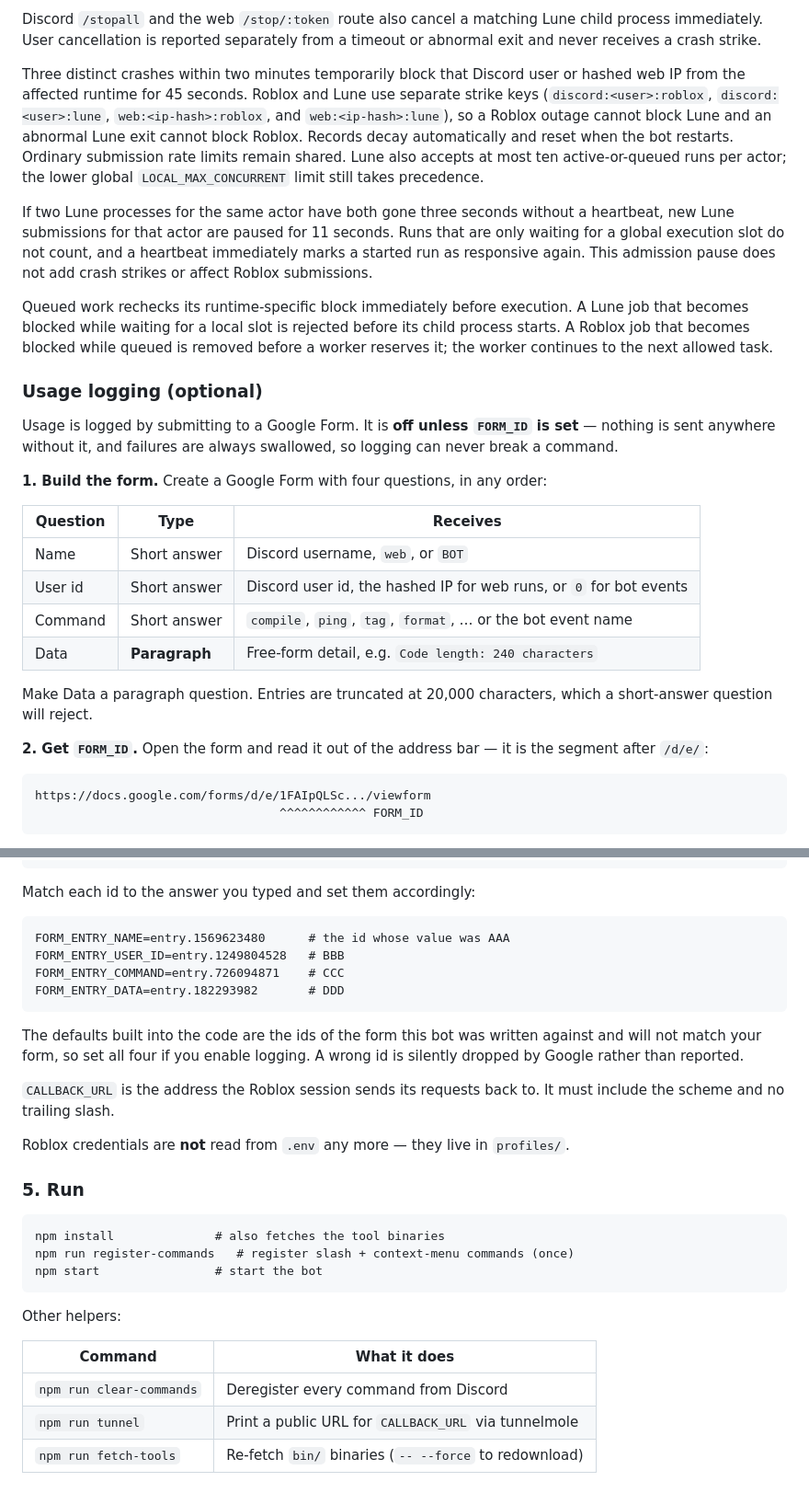
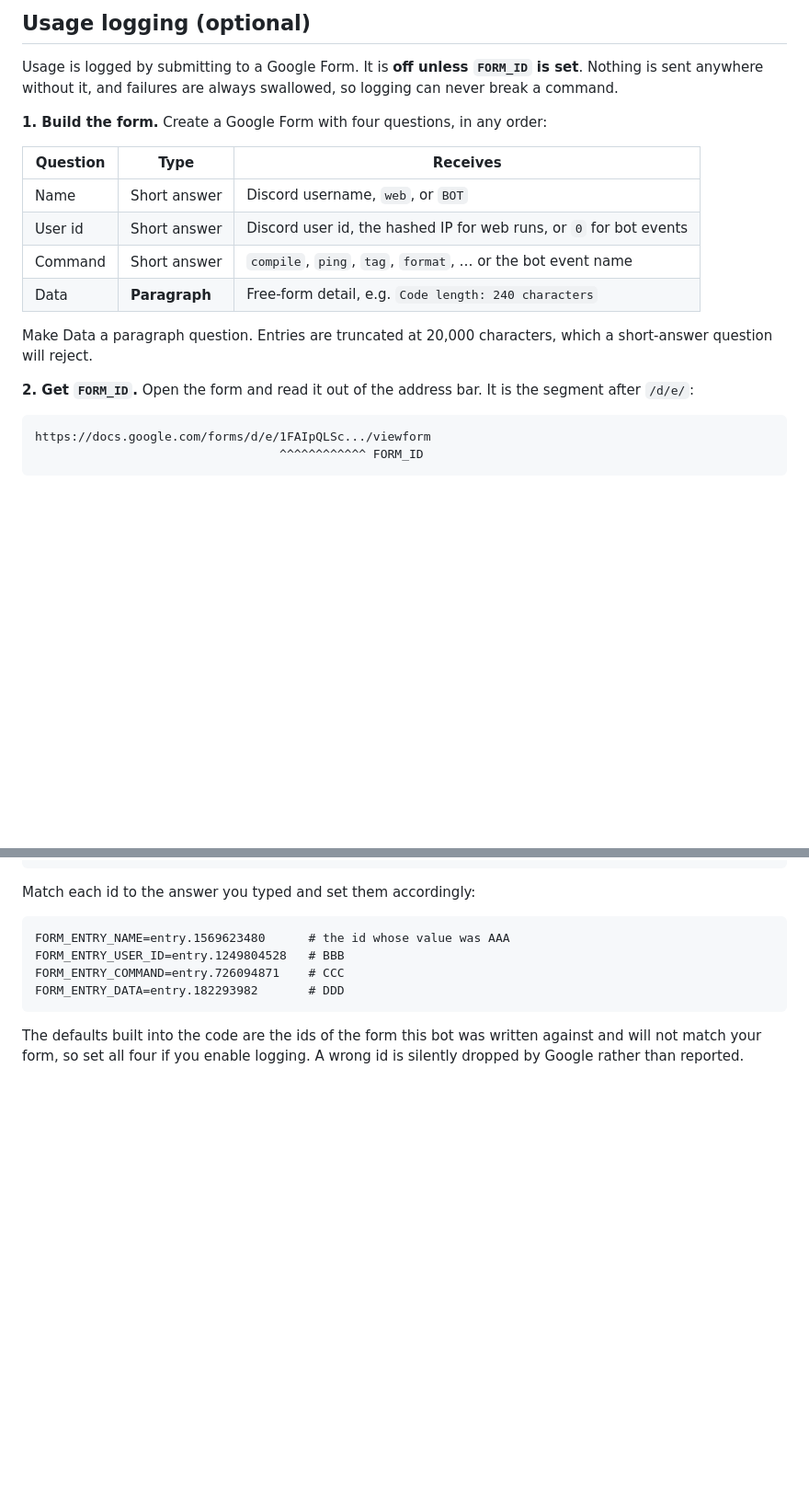
Before and after one commit to haotian2006/RluauRunnerV3, a Markdown page: readme.md, 2 parts joined by grey strips. Shown at 92% size. Drawn GitHub-style; blank space fills up the shorter version.

````diff
--- a/readme.md
+++ b/readme.md
@@ -181,32 +174,7 @@ it.
-Discord `/stopall` and the web `/stop/:token` route also cancel a matching Lune
-child process immediately. User cancellation is reported separately from a
-timeout or abnormal exit and never receives a crash strike.
-
-Three distinct crashes within two minutes temporarily block that Discord user or
-hashed web IP from the affected runtime for 45 seconds. Roblox and Lune use
-separate strike keys (`discord:<user>:roblox`, `discord:<user>:lune`,
-`web:<ip-hash>:roblox`, and `web:<ip-hash>:lune`), so a Roblox outage cannot
-block Lune and an abnormal Lune exit cannot block Roblox. Records decay
-automatically and reset when the bot restarts. Ordinary submission rate limits
-remain shared. Lune also accepts at most ten active-or-queued runs per actor; the
-lower global `LOCAL_MAX_CONCURRENT` limit still takes precedence.
-
-If two Lune processes for the same actor have both gone three seconds without a
-heartbeat, new Lune submissions for that actor are paused for 11 seconds. Runs
-that are only waiting for a global execution slot do not count, and a heartbeat
-immediately marks a started run as responsive again. This admission pause does
-not add crash strikes or affect Roblox submissions.
-
-Queued work rechecks its runtime-specific block immediately before execution.
-A Lune job that becomes blocked while waiting for a local slot is rejected
-before its child process starts. A Roblox job that becomes blocked while queued
-is removed before a worker reserves it; the worker continues to the next
-allowed task.
-
-### Usage logging (optional)
+## Usage logging (optional)
 
 Usage is logged by submitting to a Google Form. It is **off unless `FORM_ID`
-is set** — nothing is sent anywhere without it, and failures are always
+is set**. Nothing is sent anywhere without it, and failures are always
 swallowed, so logging can never break a command.
 
 **1. Build the form.** Create a Google Form with four questions, in any order:
@@ -221,7 +189,7 @@ swallowed, so logging can never break a command.
 Make Data a paragraph question. Entries are truncated at 20,000 characters,
 which a short-answer question will reject.
 
-**2. Get `FORM_ID`.** Open the form and read it out of the address bar — it is
+**2. Get `FORM_ID`.** Open the form and read it out of the address bar. It is
 the segment after `/d/e/`:
 
 ```
@@ -250,25 +218,3 @@ FORM_ENTRY_DATA=entry.182293982       # DDD
 The defaults built into the code are the ids of the form this bot was written
 against and will not match your form, so set all four if you enable logging.
 A wrong id is silently dropped by Google rather than reported.
-
-`CALLBACK_URL` is the address the Roblox session sends its requests back to.
-It must include the scheme and no trailing slash.
-
-Roblox credentials are **not** read from `.env` any more — they live in
-`profiles/`.
-
-### 5. Run
-
-```
-npm install              # also fetches the tool binaries
-npm run register-commands   # register slash + context-menu commands (once)
-npm start                # start the bot
-```
-
-Other helpers:
-
-| Command | What it does |
-| --- | --- |
-| `npm run clear-commands` | Deregister every command from Discord |
-| `npm run tunnel` | Print a public URL for `CALLBACK_URL` via tunnelmole |
-| `npm run fetch-tools` | Re-fetch `bin/` binaries (`-- --force` to redownload) |
````
Also changed, not shown: other parts of readme.md (+41 -48 lines).
